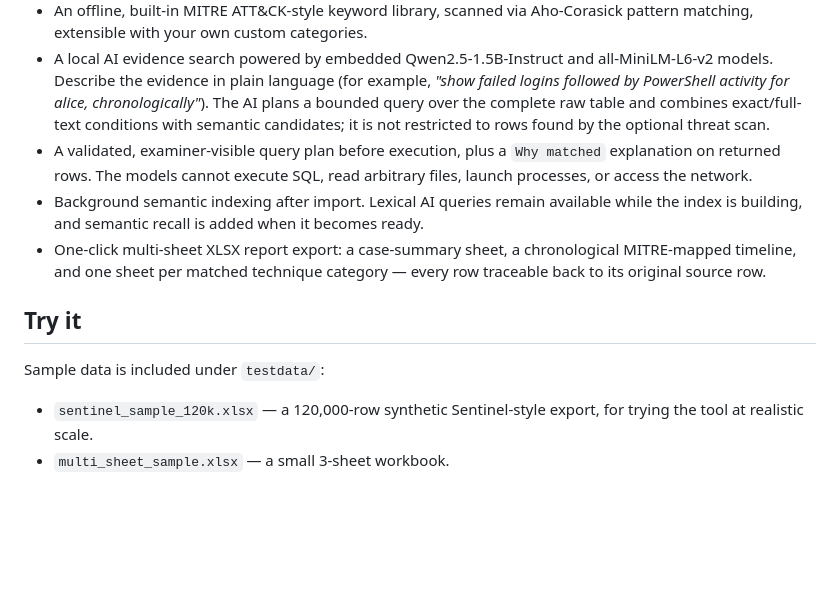
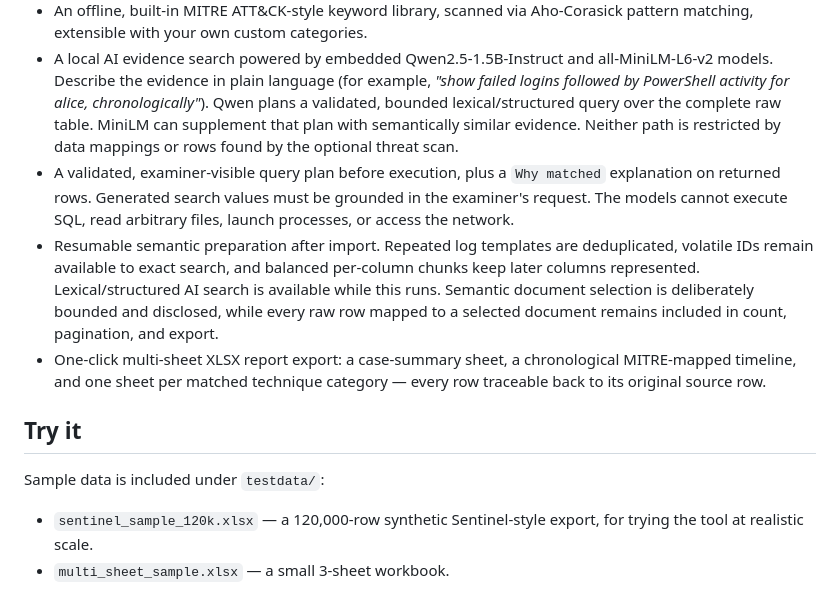
Before and after one commit to biancanik-art/log-parser, a Markdown page: README.md, the part around the change. Rendered like a GitHub page; blank space fills up the shorter version.

Commit message:
docs: explain bounded resumable semantic recall

```diff
--- a/README.md
+++ b/README.md
@@ -27,15 +27,20 @@ See the [wiki](../../wiki) for a full user guide.
 - A local AI evidence search powered by embedded Qwen2.5-1.5B-Instruct and
   all-MiniLM-L6-v2 models. Describe the evidence in plain language (for
   example, *"show failed logins followed by PowerShell activity for alice,
-  chronologically"*). The AI plans a bounded query over the complete raw
-  table and combines exact/full-text conditions with semantic candidates;
-  it is not restricted to rows found by the optional threat scan.
+  chronologically"*). Qwen plans a validated, bounded lexical/structured
+  query over the complete raw table. MiniLM can supplement that plan with
+  semantically similar evidence. Neither path is restricted by data mappings
+  or rows found by the optional threat scan.
 - A validated, examiner-visible query plan before execution, plus a
-  `Why matched` explanation on returned rows. The models cannot execute SQL,
-  read arbitrary files, launch processes, or access the network.
-- Background semantic indexing after import. Lexical AI queries remain
-  available while the index is building, and semantic recall is added when
-  it becomes ready.
+  `Why matched` explanation on returned rows. Generated search values must be
+  grounded in the examiner's request. The models cannot execute SQL, read
+  arbitrary files, launch processes, or access the network.
+- Resumable semantic preparation after import. Repeated log templates are
+  deduplicated, volatile IDs remain available to exact search, and balanced
+  per-column chunks keep later columns represented. Lexical/structured AI
+  search is available while this runs. Semantic document selection is
+  deliberately bounded and disclosed, while every raw row mapped to a
+  selected document remains included in count, pagination, and export.
 - One-click multi-sheet XLSX report export: a case-summary sheet, a
   chronological MITRE-mapped timeline, and one sheet per matched
   technique category — every row traceable back to its original source
@@ -44,6 +49,7 @@ See the [wiki](../../wiki) for a full user guide.
 ## Try it
 
 Sample data is included under `testdata/`:
+
 - `sentinel_sample_120k.xlsx` — a 120,000-row synthetic Sentinel-style
   export, for trying the tool at realistic scale.
 - `multi_sheet_sample.xlsx` — a small 3-sheet workbook.
```
